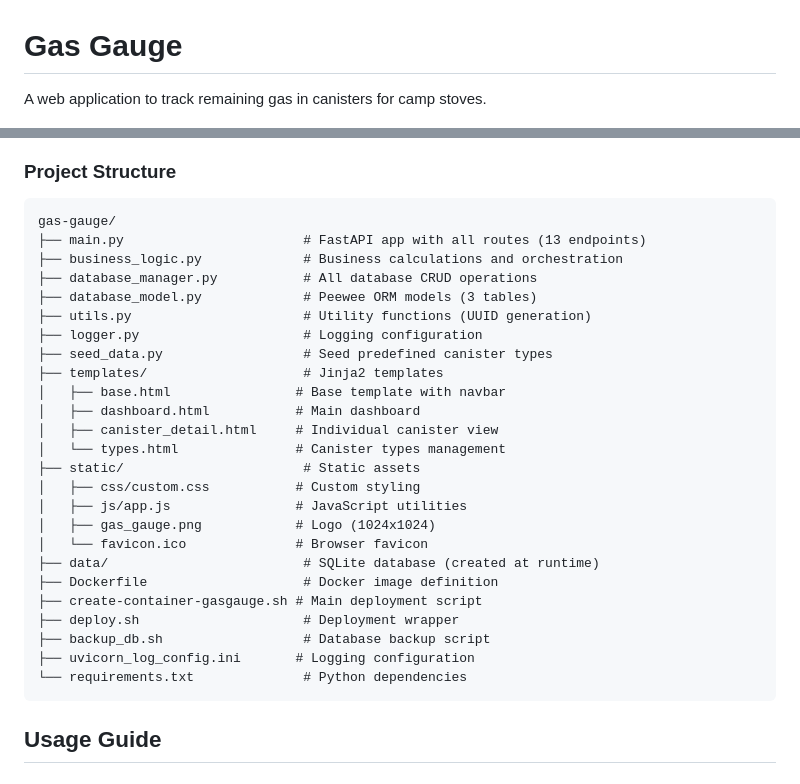
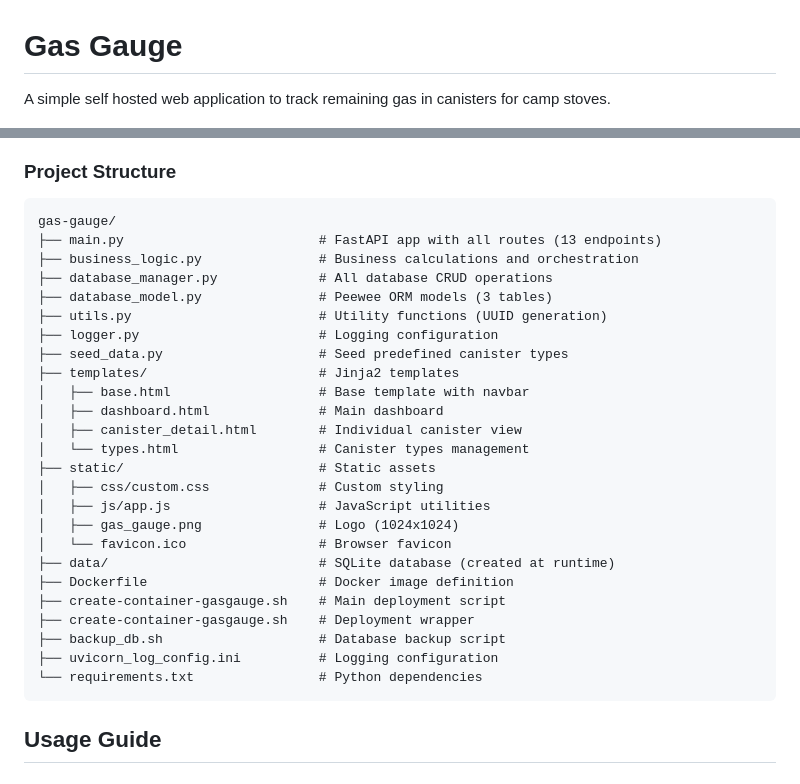
Before and after one commit to xivind/gas-gauge, a Markdown page: README.md, 2 parts joined by grey strips. GitHub-like rendering.

````diff
--- a/README.md
+++ b/README.md
@@ -1,6 +1,6 @@
 # Gas Gauge
 
-A web application to track remaining gas in canisters for camp stoves.
+A simple self hosted web application to track remaining gas in canisters for camp stoves.
 
 ![Gas Gauge Logo](static/gas_gauge.png)
 
@@ -115,30 +61,30 @@ cp -r ~/code/container_data ~/code/container_data-backup-$(date +%Y%m%d)
 
 ```
 gas-gauge/
-├── main.py                       # FastAPI app with all routes (13 endpoints)
-├── business_logic.py             # Business calculations and orchestration
-├── database_manager.py           # All database CRUD operations
-├── database_model.py             # Peewee ORM models (3 tables)
-├── utils.py                      # Utility functions (UUID generation)
-├── logger.py                     # Logging configuration
-├── seed_data.py                  # Seed predefined canister types
-├── templates/                    # Jinja2 templates
-│   ├── base.html                # Base template with navbar
-│   ├── dashboard.html           # Main dashboard
-│   ├── canister_detail.html     # Individual canister view
-│   └── types.html               # Canister types management
-├── static/                       # Static assets
-│   ├── css/custom.css           # Custom styling
-│   ├── js/app.js                # JavaScript utilities
-│   ├── gas_gauge.png            # Logo (1024x1024)
-│   └── favicon.ico              # Browser favicon
-├── data/                         # SQLite database (created at runtime)
-├── Dockerfile                    # Docker image definition
-├── create-container-gasgauge.sh # Main deployment script
-├── deploy.sh                     # Deployment wrapper
-├── backup_db.sh                  # Database backup script
-├── uvicorn_log_config.ini       # Logging configuration
-└── requirements.txt              # Python dependencies
+├── main.py                         # FastAPI app with all routes (13 endpoints)
+├── business_logic.py               # Business calculations and orchestration
+├── database_manager.py             # All database CRUD operations
+├── database_model.py               # Peewee ORM models (3 tables)
+├── utils.py                        # Utility functions (UUID generation)
+├── logger.py                       # Logging configuration
+├── seed_data.py                    # Seed predefined canister types
+├── templates/                      # Jinja2 templates
+│   ├── base.html                   # Base template with navbar
+│   ├── dashboard.html              # Main dashboard
+│   ├── canister_detail.html        # Individual canister view
+│   └── types.html                  # Canister types management
+├── static/                         # Static assets
+│   ├── css/custom.css              # Custom styling
+│   ├── js/app.js                   # JavaScript utilities
+│   ├── gas_gauge.png               # Logo (1024x1024)
+│   └── favicon.ico                 # Browser favicon
+├── data/                           # SQLite database (created at runtime)
+├── Dockerfile                      # Docker image definition
+├── create-container-gasgauge.sh    # Main deployment script
+├── create-container-gasgauge.sh    # Deployment wrapper
+├── backup_db.sh                    # Database backup script
+├── uvicorn_log_config.ini          # Logging configuration
+└── requirements.txt                # Python dependencies
 ```
 
 ## Usage Guide
````
Also changed, not shown: other parts of README.md (+4 -58 lines), CLAUDE.md (+2 -42 lines).
